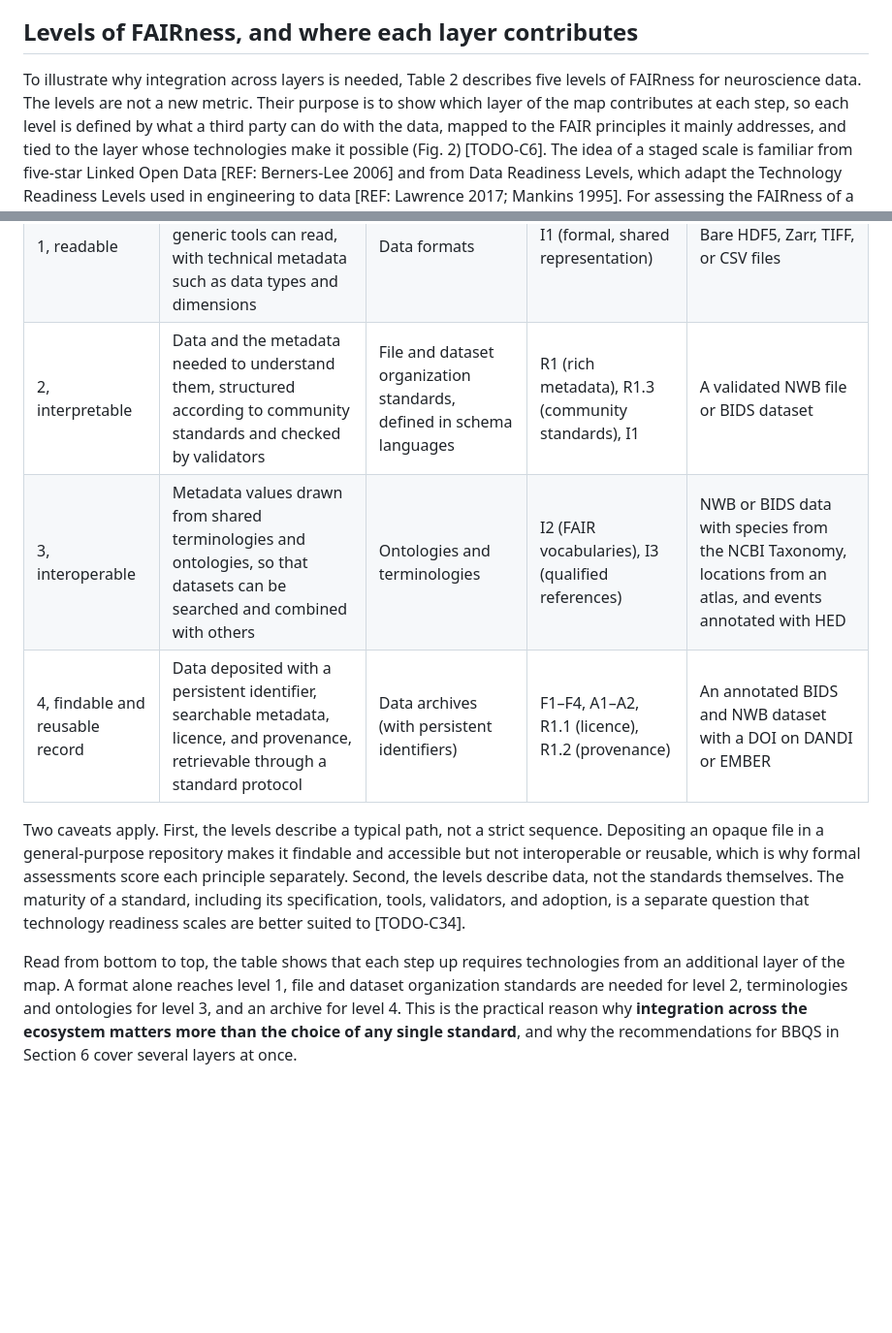
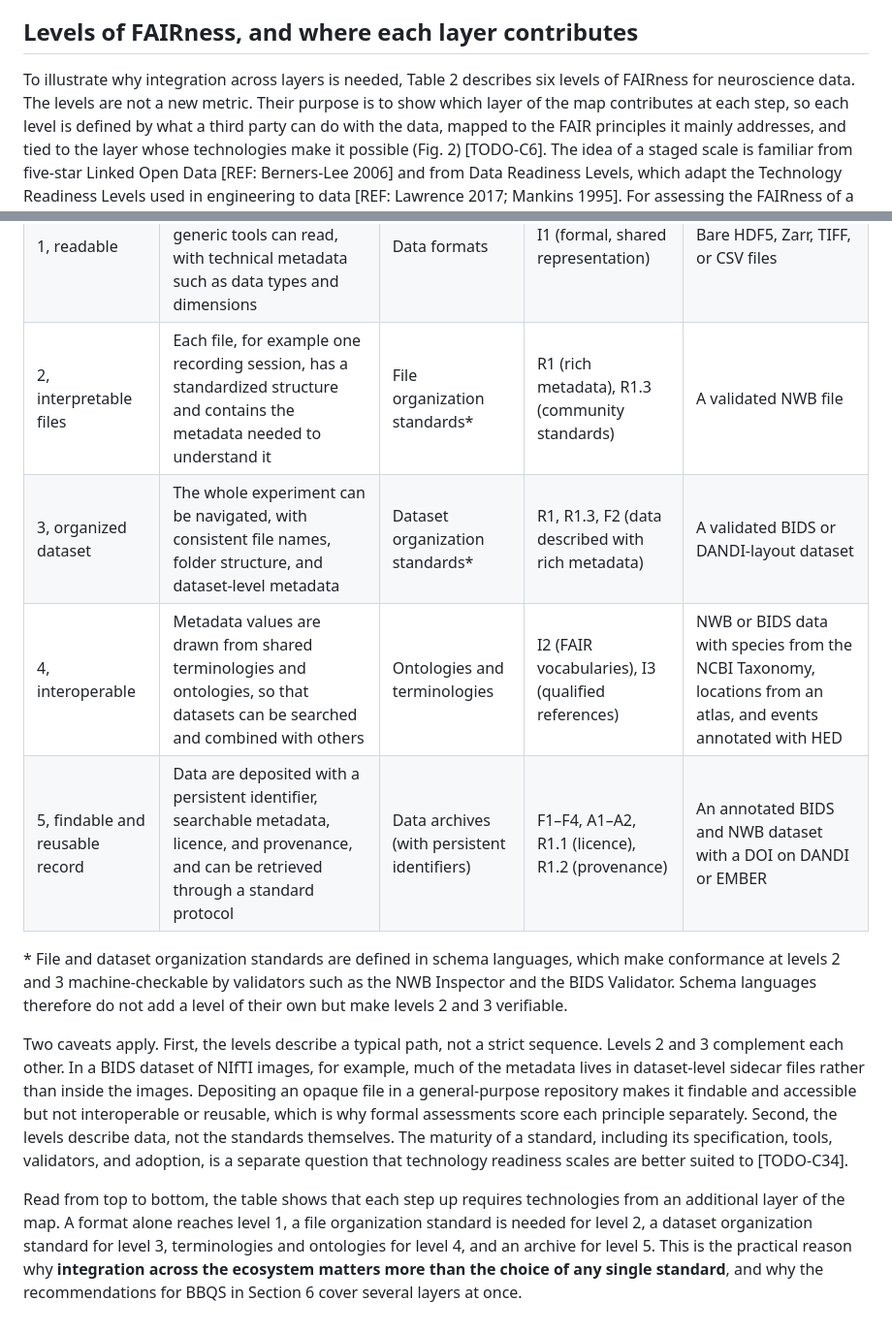
Before and after one commit to brain-bbqs/standards_paper, a Markdown page: draft/03_fair_integration.md, 2 parts joined by grey strips. Shown at 97% size. GitHub-like rendering; blank space fills up the shorter version.

Commit message:
FAIR levels: six levels (0-5) matching the layers; schema languages as enabler of levels 2-3
Co-Authored-By: Claude Opus 5.5 <noreply@anthropic.com>

```diff
--- a/draft/03_fair_integration.md
+++ b/draft/03_fair_integration.md
@@ -40,8 +40,7 @@ each consortium builds and maintains the integration itself.
 
 ## Levels of FAIRness, and where each layer contributes
 
-To illustrate why integration across layers is needed, Table 2 describes five levels of FAIRness for
-neuroscience data. The levels are not a new metric. Their purpose is to show which layer of the map
+To illustrate why integration across layers is needed, Table 2 describes six levels of FAIRness for neuroscience data. The levels are not a new metric. Their purpose is to show which layer of the map
 contributes at each step, so each level is defined by what a third party can do with the data, mapped to
 the FAIR principles it mainly addresses, and tied to the layer whose technologies make it possible (Fig.
 2) [TODO-C6]. The idea of a staged scale is familiar from five-star Linked Open Data [REF: Berners-Lee
@@ -55,19 +54,26 @@ tools such as F-UJI, which score each principle separately [REF: Wilkinson 2019;
 |---|---|---|---|---|
 | 0, opaque | Bytes that can only be read with the original software or documentation | None | None | Proprietary acquisition files without a public specification; raw `.bin` voltage traces |
 | 1, readable | Data in an open, documented format that generic tools can read, with technical metadata such as data types and dimensions | Data formats | I1 (formal, shared representation) | Bare HDF5, Zarr, TIFF, or CSV files |
-| 2, interpretable | Data and the metadata needed to understand them, structured according to community standards and checked by validators | File and dataset organization standards, defined in schema languages | R1 (rich metadata), R1.3 (community standards), I1 | A validated NWB file or BIDS dataset |
-| 3, interoperable | Metadata values drawn from shared terminologies and ontologies, so that datasets can be searched and combined with others | Ontologies and terminologies | I2 (FAIR vocabularies), I3 (qualified references) | NWB or BIDS data with species from the NCBI Taxonomy, locations from an atlas, and events annotated with HED |
-| 4, findable and reusable record | Data deposited with a persistent identifier, searchable metadata, licence, and provenance, retrievable through a standard protocol | Data archives (with persistent identifiers) | F1–F4, A1–A2, R1.1 (licence), R1.2 (provenance) | An annotated BIDS and NWB dataset with a DOI on DANDI or EMBER |
+| 2, interpretable files | Each file, for example one recording session, has a standardized structure and contains the metadata needed to understand it | File organization standards\* | R1 (rich metadata), R1.3 (community standards) | A validated NWB file |
+| 3, organized dataset | The whole experiment can be navigated, with consistent file names, folder structure, and dataset-level metadata | Dataset organization standards\* | R1, R1.3, F2 (data described with rich metadata) | A validated BIDS or DANDI-layout dataset |
+| 4, interoperable | Metadata values are drawn from shared terminologies and ontologies, so that datasets can be searched and combined with others | Ontologies and terminologies | I2 (FAIR vocabularies), I3 (qualified references) | NWB or BIDS data with species from the NCBI Taxonomy, locations from an atlas, and events annotated with HED |
+| 5, findable and reusable record | Data are deposited with a persistent identifier, searchable metadata, licence, and provenance, and can be retrieved through a standard protocol | Data archives (with persistent identifiers) | F1–F4, A1–A2, R1.1 (licence), R1.2 (provenance) | An annotated BIDS and NWB dataset with a DOI on DANDI or EMBER |
 
-Two caveats apply. First, the levels describe a typical path, not a strict sequence. Depositing an opaque
-file in a general-purpose repository makes it findable and accessible but not interoperable or
-reusable, which is why formal assessments score each principle separately. Second, the levels describe
-data, not the standards themselves. The maturity of a standard, including its specification, tools,
-validators, and adoption, is a separate question that technology readiness scales are better suited to
-[TODO-C34].
+\* File and dataset organization standards are defined in schema languages, which make conformance at
+levels 2 and 3 machine-checkable by validators such as the NWB Inspector and the BIDS Validator. Schema
+languages therefore do not add a level of their own but make levels 2 and 3 verifiable.
 
-Read from bottom to top, the table shows that each step up requires technologies from an additional
-layer of the map. A format alone reaches level 1, file and dataset organization standards are needed for
-level 2, terminologies and ontologies for level 3, and an archive for level 4. This is the practical
-reason why **integration across the ecosystem matters more than the choice of any single standard**,
-and why the recommendations for BBQS in Section 6 cover several layers at once.
+Two caveats apply. First, the levels describe a typical path, not a strict sequence. Levels 2 and 3
+complement each other. In a BIDS dataset of NIfTI images, for example, much of the metadata lives in
+dataset-level sidecar files rather than inside the images. Depositing an opaque file in a
+general-purpose repository makes it findable and accessible but not interoperable or reusable, which is
+why formal assessments score each principle separately. Second, the levels describe data, not the
+standards themselves. The maturity of a standard, including its specification, tools, validators, and
+adoption, is a separate question that technology readiness scales are better suited to [TODO-C34].
+
+Read from top to bottom, the table shows that each step up requires technologies from an additional
+layer of the map. A format alone reaches level 1, a file organization standard is needed for level 2, a
+dataset organization standard for level 3, terminologies and ontologies for level 4, and an archive for
+level 5. This is the practical reason why **integration across the ecosystem matters more than the
+choice of any single standard**, and why the recommendations for BBQS in Section 6 cover several layers
+at once.
```
Also changed, not shown: TODO.md (+1 -1 lines), draft/11_figures_tables.md (+10 -8 lines).
